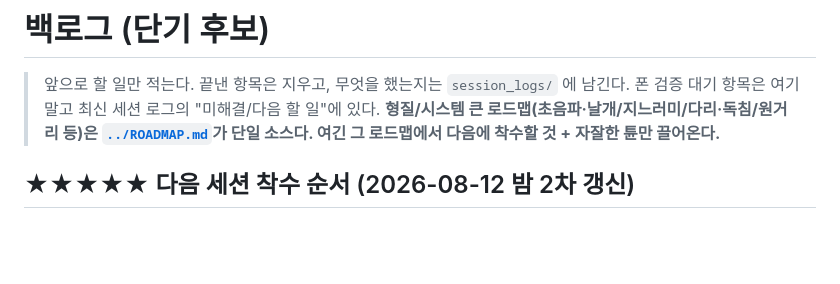
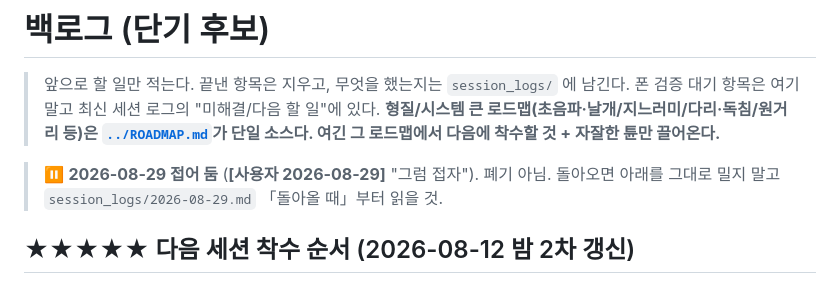
Before and after one commit to soomin007/selection-pressure, a Markdown page: docs/design/backlog.md, the part around the change. Rendered like a GitHub page; blank space fills up the shorter version.

```diff
--- a/docs/design/backlog.md
+++ b/docs/design/backlog.md
@@ -4,6 +4,9 @@
 > 폰 검증 대기 항목은 여기 말고 최신 세션 로그의 "미해결/다음 할 일"에 있다.
 > **형질/시스템 큰 로드맵(초음파·날개/지느러미/다리·독침/원거리 등)은 [`../ROADMAP.md`](../ROADMAP.md)가
 > 단일 소스다. 여긴 그 로드맵에서 다음에 착수할 것 + 자잘한 튠만 끌어온다.**
+
+> ⏸ **2026-08-29 접어 둠** (**[사용자 2026-08-29]** "그럼 접자"). 폐기 아님. 돌아오면 아래를
+> 그대로 밀지 말고 `session_logs/2026-08-29.md` 「돌아올 때」부터 읽을 것.
 
 ## ★★★★★ 다음 세션 착수 순서 (2026-08-12 밤 2차 갱신)
 
```
Also changed, not shown: session_logs/2026-08-29.md (added, +34 -0 lines).
